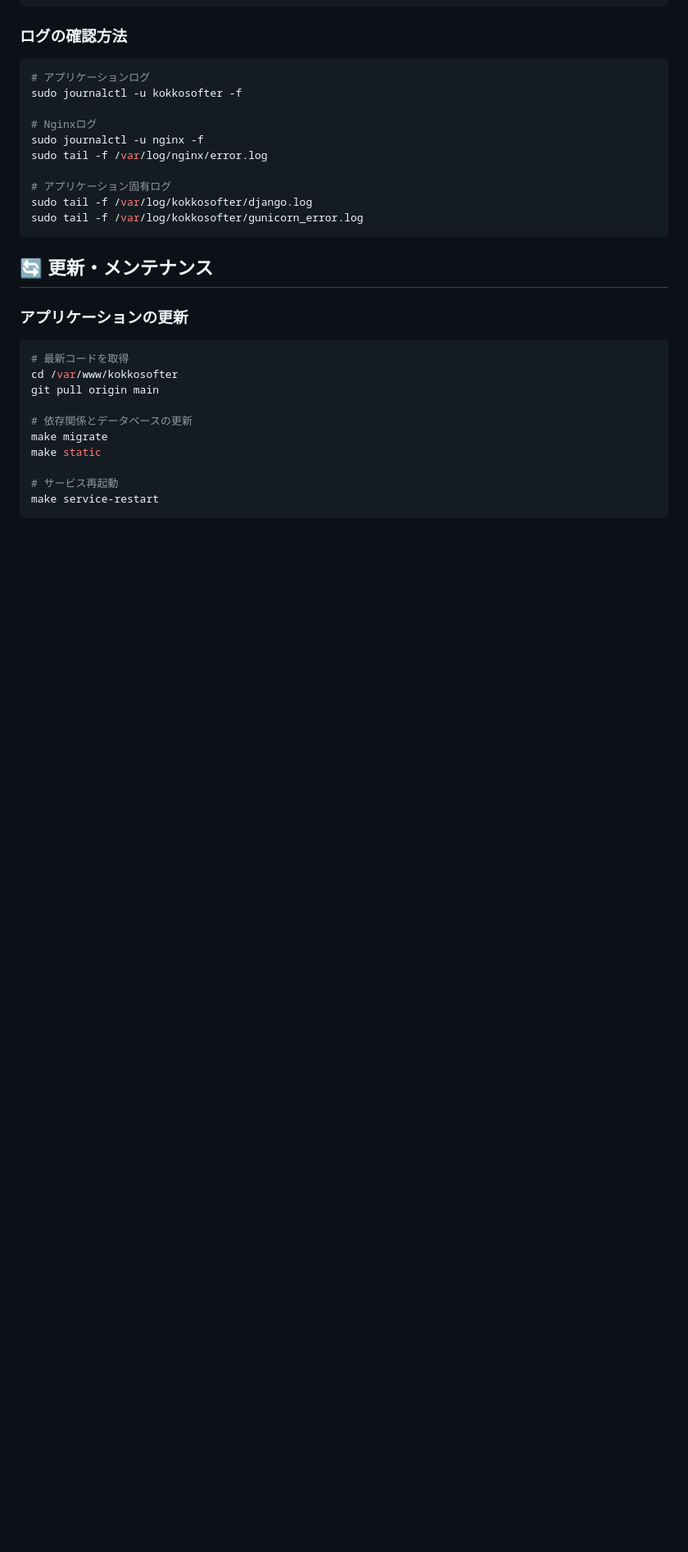
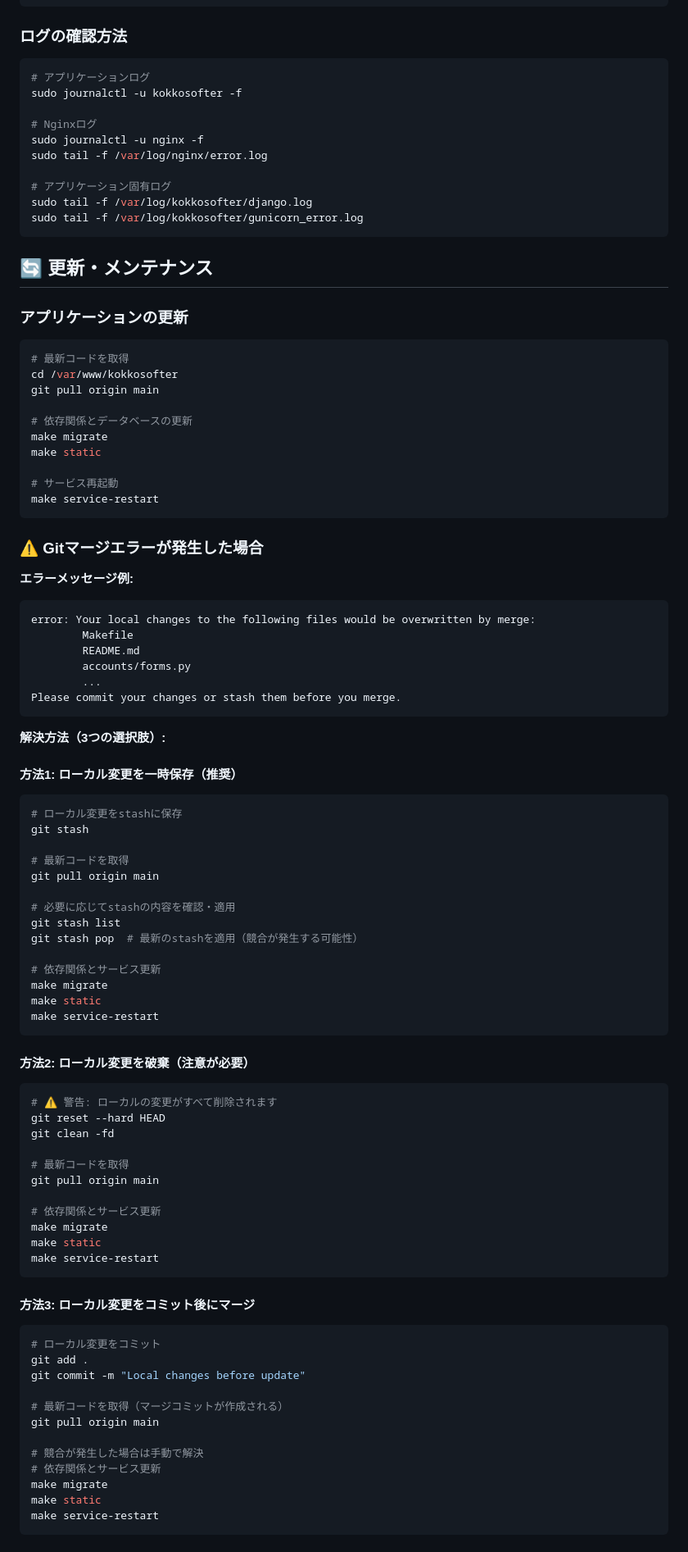
Before and after one commit to hatane-rgb/KokkoSofter, a Markdown page: README.md, the part around the change printed below. Shown: that part at 82% size. GitHub-like rendering; blank space fills up the shorter version.

````diff
--- a/README.md
+++ b/README.md
@@ -542,3 +619,68 @@ make static
 
 # サービス再起動
 make service-restart
+```
+
+### ⚠️ Gitマージエラーが発生した場合
+
+**エラーメッセージ例:**
+```
+error: Your local changes to the following files would be overwritten by merge:
+        Makefile
+        README.md
+        accounts/forms.py
+        ...
+Please commit your changes or stash them before you merge.
+```
+
+**解決方法（3つの選択肢）:**
+
+#### 方法1: ローカル変更を一時保存（推奨）
+```bash
+# ローカル変更をstashに保存
+git stash
+
+# 最新コードを取得
+git pull origin main
+
+# 必要に応じてstashの内容を確認・適用
+git stash list
+git stash pop  # 最新のstashを適用（競合が発生する可能性）
+
+# 依存関係とサービス更新
+make migrate
+make static
+make service-restart
+```
+
+#### 方法2: ローカル変更を破棄（注意が必要）
+```bash
+# ⚠️ 警告: ローカルの変更がすべて削除されます
+git reset --hard HEAD
+git clean -fd
+
+# 最新コードを取得
+git pull origin main
+
+# 依存関係とサービス更新
+make migrate
+make static
+make service-restart
+```
+
+#### 方法3: ローカル変更をコミット後にマージ
+```bash
+# ローカル変更をコミット
+git add .
+git commit -m "Local changes before update"
+
+# 最新コードを取得（マージコミットが作成される）
+git pull origin main
+
+# 競合が発生した場合は手動で解決
+# 依存関係とサービス更新
+make migrate
+make static
+make service-restart
+```
+
````
Also changed, not shown: other parts of README.md (+159 -0 lines).
